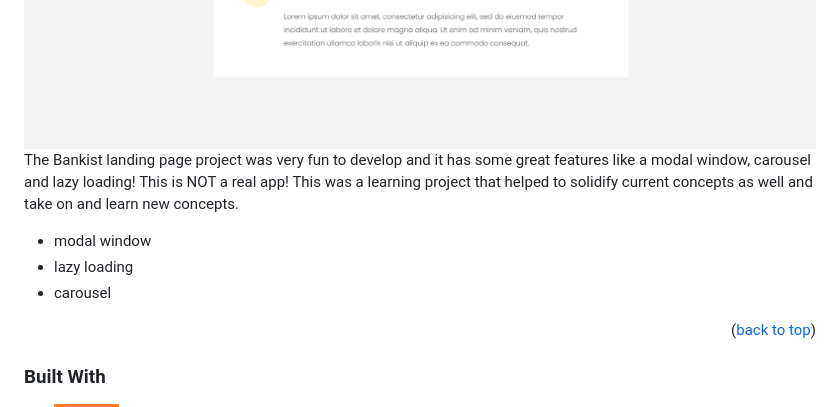
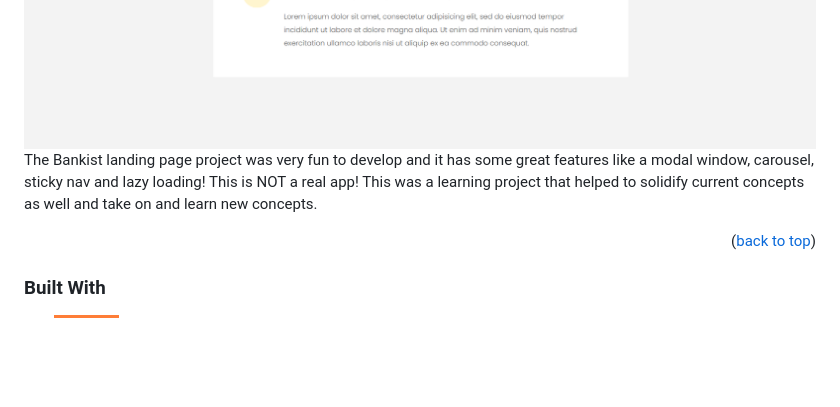
Before and after one commit to DevTruce/bankist-landingpage, a Markdown page: README.md, the part around the change. GitHub-like rendering; badges without logos; blank space fills up the shorter version.

```diff
--- a/README.md
+++ b/README.md
@@ -55,13 +55,9 @@
 [![bankist-landingPage][product-screenshot2]](product-link)
 [![bankist-landingPage][product-screenshot3]](product-link)
 The Bankist landing page project was very fun to develop and it has some great
-features like a modal window, carousel and lazy loading! This is NOT a real app!
+features like a modal window, carousel, sticky nav and lazy loading! This is NOT a real app!
 This was a learning project that helped to solidify current concepts as well and
 take on and learn new concepts.
-
-- modal window
-- lazy loading
-- carousel
 
 <p align="right">(<a href="#readme-top">back to top</a>)</p>
 
```
